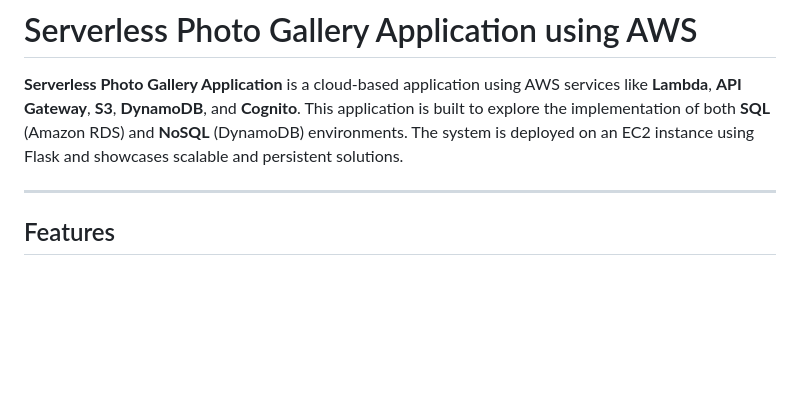
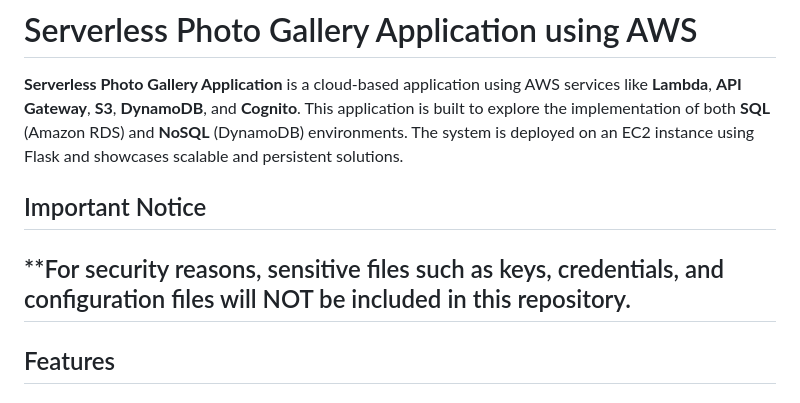
Before and after one commit to lkim94gatech/Serverless-Photo-Gallery-Application-using-AWS, a Markdown page: README.md, the part around the change. Drawn GitHub-style; blank space fills up the shorter version.

```diff
--- a/README.md
+++ b/README.md
@@ -1,7 +1,8 @@
 # Serverless Photo Gallery Application using AWS
 
 **Serverless Photo Gallery Application** is a cloud-based application using AWS services like **Lambda**, **API Gateway**, **S3**, **DynamoDB**, and **Cognito**. This application is built to explore the implementation of both **SQL** (Amazon RDS) and **NoSQL** (DynamoDB) environments. The system is deployed on an EC2 instance using Flask and showcases scalable and persistent solutions.
-
+## Important Notice
+**For security reasons, sensitive files such as keys, credentials, and configuration files will NOT be included in this repository.
 ---
 
 ## Features
```
